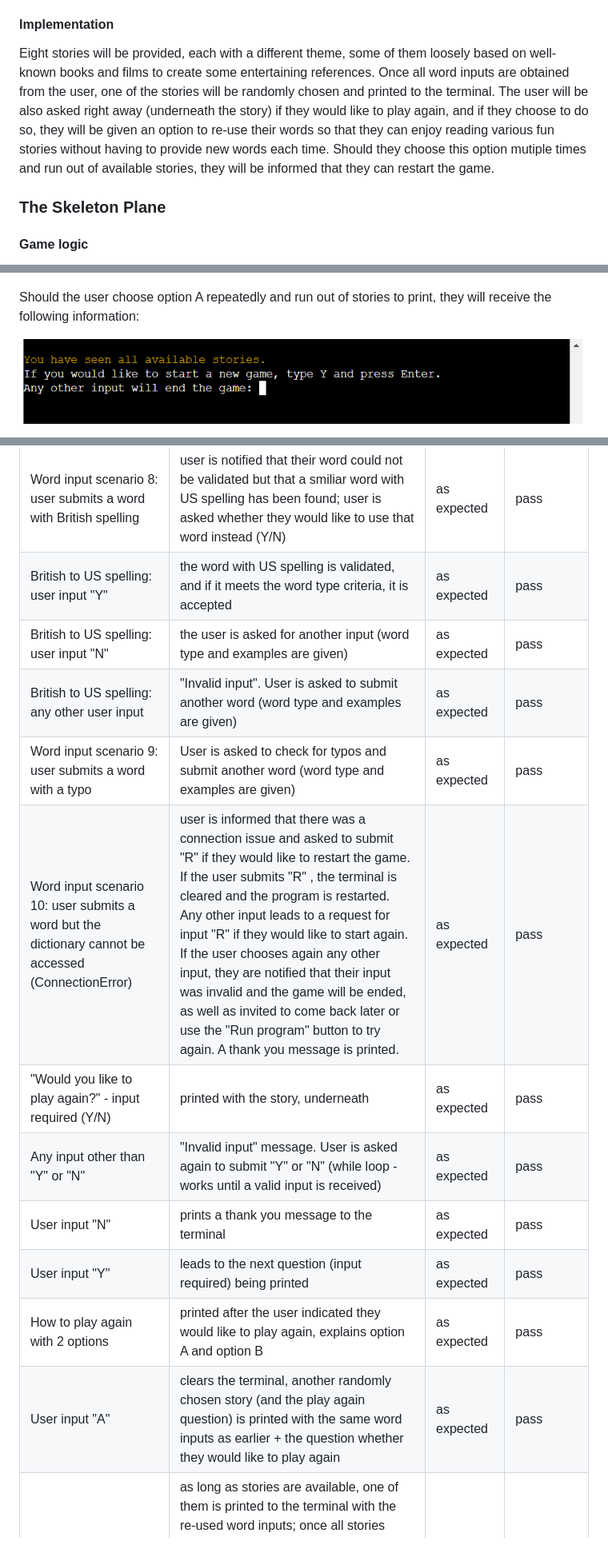
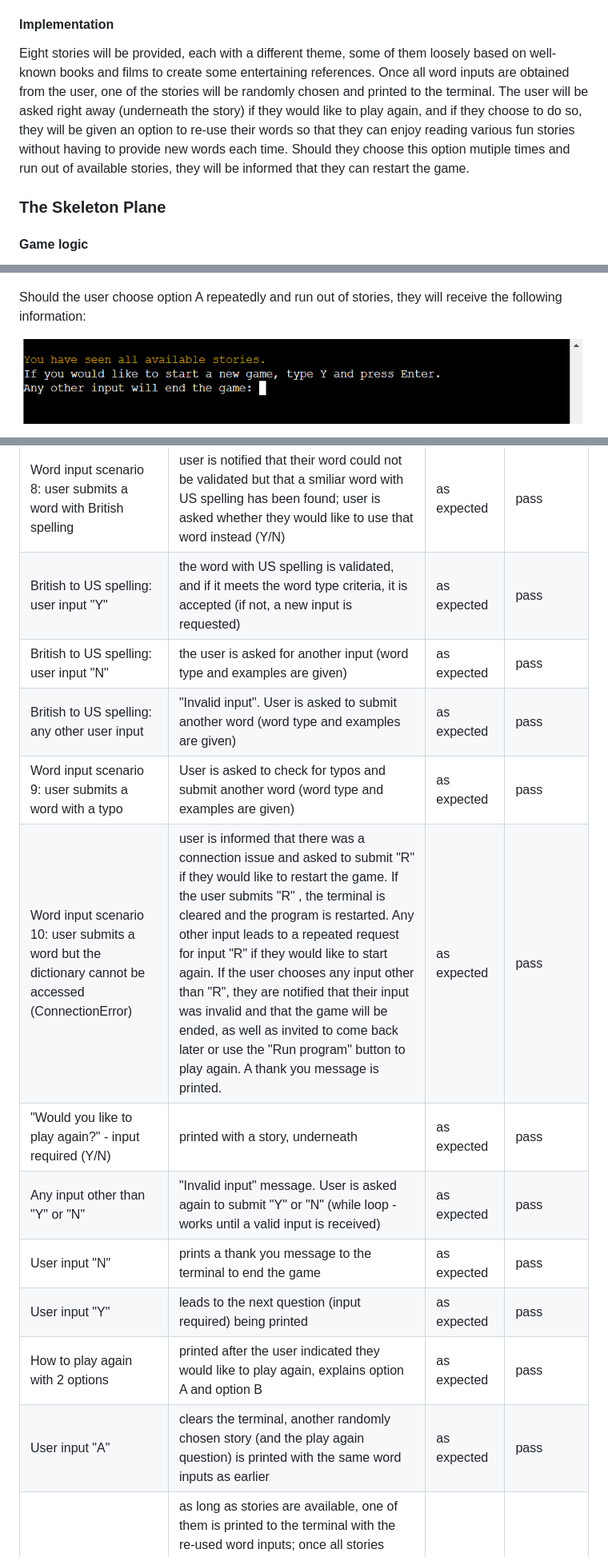
Before and after one commit to Agnieszka-21/madlibs, a Markdown page: README.md, 3 parts joined by grey strips. Shown: that part at 80% size. GitHub-like rendering.

```diff
--- a/README.md
+++ b/README.md
@@ -124,7 +124,7 @@ If a word input is deemed valid, the user will be informed that their word was f
 At least a few different short and engaging stories should be available so that the user can play the game multiple times, and maybe even re-use their words with various stories to have some extra fun without too much effort.
 
 #### Implementation
-Eight stories will be provided, each with a different theme, some of them loosely based on well-known books and films to create some entertaining references. Once all word inputs are obtained from the user, one of the stories will be randomly chosen and printed to the terminal. The user will be also asked right away (underneath the story) if they would like to play again, and if they choose to do so, they will be given an option to re-use their words so that they can enjoy reading various fun stories without having to provide new words each time. Should they choose this option mutiple times and run out of available stories, they will be informed that they can restart the game.
+Eight stories will be provided, each with a different theme, some of them loosely based on well-known books and films to create some entertaining references. Once all word inputs are obtained from the user, one of the stories will be randomly chosen and printed to the terminal. The user will be asked right away (underneath the story) if they would like to play again, and if they choose to do so, they will be given an option to re-use their words so that they can enjoy reading various fun stories without having to provide new words each time. Should they choose this option mutiple times and run out of available stories, they will be informed that they can restart the game.
 
 
 ### The Skeleton Plane
@@ -260,7 +259,7 @@ If the user does choose to play again, they are presented with 2 options to choo
 
 ![Play again options & invalid input handling](https://github.com/Agnieszka-21/madlibs/blob/main/assets/screenshots/mad_story_playagain_options_invalid.png)
 
-Should the user choose option A repeatedly and run out of stories to print, they will receive the following information:
+Should the user choose option A repeatedly and run out of stories, they will receive the following information:
 
 ![All stories used](https://github.com/Agnieszka-21/madlibs/blob/main/assets/screenshots/mad_all_stories_used.png)
 
@@ -303,17 +302,17 @@ While testing every single functionality as I was creating and refining it was e
 | Word input scenario 7: user's second noun input is the same as the first | user is notified that this word has already been used and asked for another input (word type and examples given) | as expected | pass |
 | Word input scenario 8: user's second adjective input is the same as the first | user is notified that this word has already been used and asked for another input (word type and examples given) | as expected | pass |
 | Word input scenario 8: user submits a word with British spelling | user is notified that their word could not be validated but that a smiliar word with US spelling has been found; user is asked whether they would like to use that word instead (Y/N) | as expected | pass |
-| British to US spelling: user input "Y" | the word with US spelling is validated, and if it meets the word type criteria, it is accepted | as expected | pass |
+| British to US spelling: user input "Y" | the word with US spelling is validated, and if it meets the word type criteria, it is accepted (if not, a new input is requested) | as expected | pass |
 | British to US spelling: user input "N" | the user is asked for another input (word type and examples are given) | as expected | pass |
 | British to US spelling: any other user input | "Invalid input". User is asked to submit another word (word type and examples are given) | as expected | pass |
 | Word input scenario 9: user submits a word with a typo | User is asked to check for typos and submit another word (word type and examples are given) | as expected | pass |
-| Word input scenario 10: user submits a word but the dictionary cannot be accessed (ConnectionError) | user is informed that there was a connection issue and asked to submit "R" if they would like to restart the game. If the user submits "R" , the terminal is cleared and the program is restarted. Any other input leads to a request for input "R" if they would like to start again. If the user chooses again any other input, they are notified that their input was invalid and the game will be ended, as well as invited to come back later or use the "Run program" button to try again. A thank you message is printed. | as expected | pass |
-| "Would you like to play again?" - input required (Y/N) | printed with the story, underneath | as expected | pass |
+| Word input scenario 10: user submits a word but the dictionary cannot be accessed (ConnectionError) | user is informed that there was a connection issue and asked to submit "R" if they would like to restart the game. If the user submits "R" , the terminal is cleared and the program is restarted. Any other input leads to a repeated request for input "R" if they would like to start again. If the user chooses any input other than "R", they are notified that their input was invalid and that the game will be ended, as well as invited to come back later or use the "Run program" button to play again. A thank you message is printed. | as expected | pass |
+| "Would you like to play again?" - input required (Y/N) | printed with a story, underneath | as expected | pass |
 | Any input other than "Y" or "N" | "Invalid input" message. User is asked again to submit "Y" or "N" (while loop - works until a valid input is received) | as expected | pass |
-| User input "N" | prints a thank you message to the terminal | as expected | pass |
+| User input "N" | prints a thank you message to the terminal to end the game | as expected | pass |
 | User input "Y" | leads to the next question (input required) being printed | as expected | pass |
 | How to play again with 2 options | printed after the user indicated they would like to play again, explains option A and option B | as expected | pass |
-| User input "A" | clears the terminal, another randomly chosen story (and the play again question) is printed with the same word inputs as earlier + the question whether they would like to play again | as expected | pass |
+| User input "A" | clears the terminal, another randomly chosen story (and the play again question) is printed with the same word inputs as earlier | as expected | pass |
 | User chooses option "A" repeatedly | as long as stories are available, one of them is printed to the terminal with the re-used word inputs; once all stories have been printed one by one, the user is notified that there are no other stories left and asked if they would like to restart the game (input Y - any other input will end the game) | as expected | pass |
 | User input "Y" after all stories have been used | clears the terminal and restarts the program (welcome, how to play, 1st input printed to the terminal) | as expected | pass |
 | Any other input after all stories have been used| ends the game - a thank you message is printed to the terminal | as expected | pass |
```
Also changed, not shown: other parts of README.md (+13 -14 lines), assets/screenshots/mad_story_and_play_again.png.
